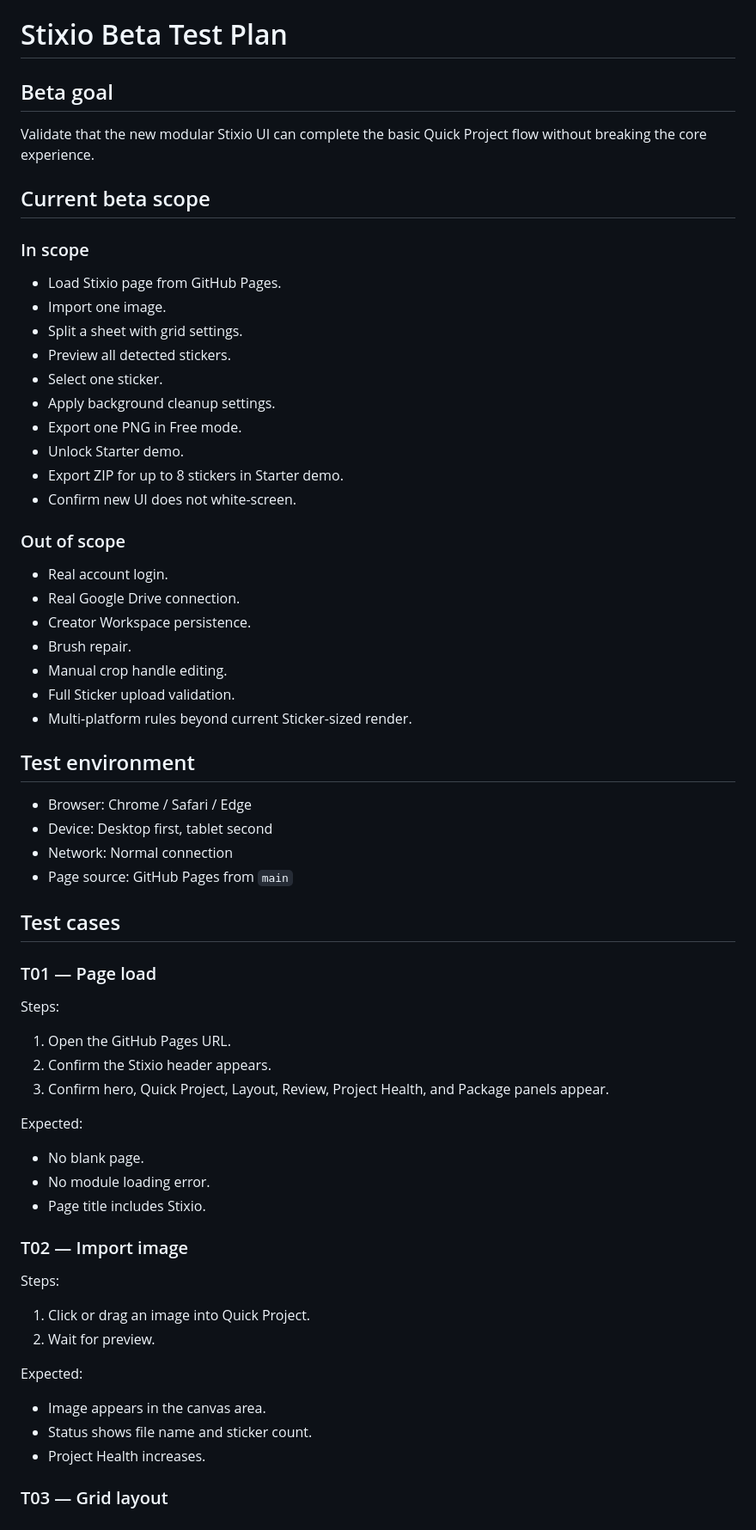
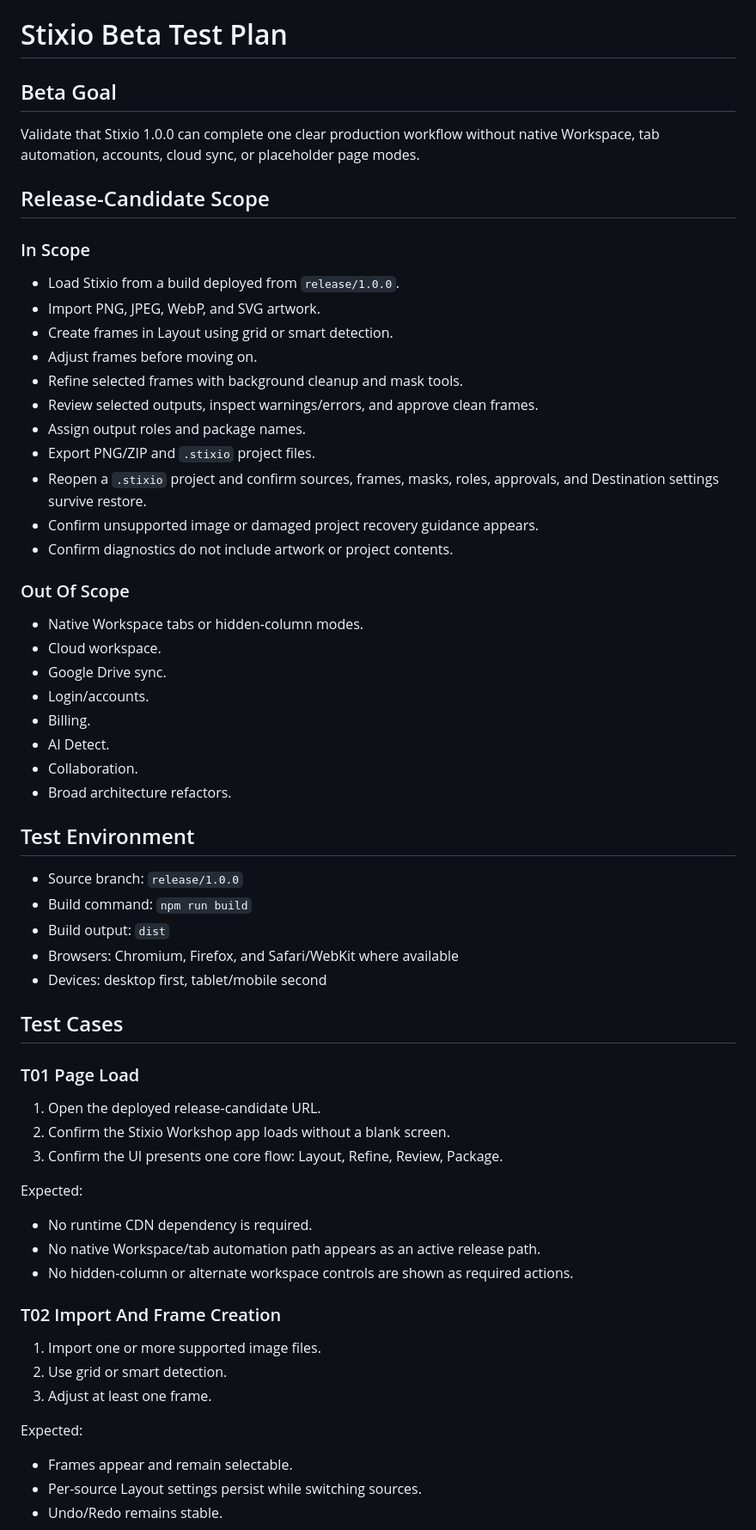
Before and after one commit to tp6jo6yk6-gif/Stixio, a Markdown page: docs/beta/BETA_TEST_PLAN.md, the part around one of its changes. Shown at 86% size. Rendered like a GitHub page.

Commit message:
Align release path to core workflow

```diff
--- a/docs/beta/BETA_TEST_PLAN.md
+++ b/docs/beta/BETA_TEST_PLAN.md
@@ -1,65 +1,67 @@
 # Stixio Beta Test Plan
 
-## Beta goal
+## Beta Goal
 
-Validate that the new modular Stixio UI can complete the basic Quick Project flow without breaking the core experience.
+Validate that Stixio 1.0.0 can complete one clear production workflow without native Workspace, tab automation, accounts, cloud sync, or placeholder page modes.
 
-## Current beta scope
+## Release-Candidate Scope
 
-### In scope
+### In Scope
 
-- Load Stixio page from GitHub Pages.
-- Import one image.
-- Split a sheet with grid settings.
-- Preview all detected stickers.
-- Select one sticker.
-- Apply background cleanup settings.
-- Export one PNG in Free mode.
-- Unlock Starter demo.
-- Export ZIP for up to 8 stickers in Starter demo.
-- Confirm new UI does not white-screen.
+- Load Stixio from a build deployed from `release/1.0.0`.
+- Import PNG, JPEG, WebP, and SVG artwork.
+- Create frames in Layout using grid or smart detection.
+- Adjust frames before moving on.
+- Refine selected frames with background cleanup and mask tools.
+- Review selected outputs, inspect warnings/errors, and approve clean frames.
+- Assign output roles and package names.
+- Export PNG/ZIP and `.stixio` project files.
+- Reopen a `.stixio` project and confirm sources, frames, masks, roles, approvals, and Destination settings survive restore.
+- Confirm unsupported image or damaged project recovery guidance appears.
+- Confirm diagnostics do not include artwork or project contents.
 
-### Out of scope
+### Out Of Scope
 
-- Real account login.
-- Real Google Drive connection.
-- Creator Workspace persistence.
-- Brush repair.
-- Manual crop handle editing.
-- Full Sticker upload validation.
-- Multi-platform rules beyond current Sticker-sized render.
+- Native Workspace tabs or hidden-column modes.
+- Cloud workspace.
+- Google Drive sync.
+- Login/accounts.
+- Billing.
+- AI Detect.
+- Collaboration.
+- Broad architecture refactors.
 
-## Test environment
+## Test Environment
 
-- Browser: Chrome / Safari / Edge
-- Device: Desktop first, tablet second
-- Network: Normal connection
-- Page source: GitHub Pages from `main`
+- Source branch: `release/1.0.0`
+- Build command: `npm run build`
+- Build output: `dist`
+- Browsers: Chromium, Firefox, and Safari/WebKit where available
+- Devices: desktop first, tablet/mobile second
 
-## Test cases
+## Test Cases
 
-### T01 — Page load
+### T01 Page Load
 
-Steps:
-1. Open the GitHub Pages URL.
-2. Confirm the Stixio header appears.
-3. Confirm hero, Quick Project, Layout, Review, Project Health, and Package panels appear.
+1. Open the deployed release-candidate URL.
+2. Confirm the Stixio Workshop app loads without a blank screen.
+3. Confirm the UI presents one core flow: Layout, Refine, Review, Package.
 
 Expected:
-- No blank page.
-- No module loading error.
-- Page title includes Stixio.
 
-### T02 — Import image
+- No runtime CDN dependency is required.
+- No native Workspace/tab automation path appears as an active release path.
+- No hidden-column or alternate workspace controls are shown as required actions.
 
-Steps:
-1. Click or drag an image into Quick Project.
-2. Wait for preview.
+### T02 Import And Frame Creation
+
+1. Import one or more supported image files.
+2. Use grid or smart detection.
+3. Adjust at least one frame.
 
 Expected:
-- Image appears in the canvas area.
-- Status shows file name and sticker count.
-- Project Health increases.
 
-### T03 — Grid layout
+- Frames appear and remain selectable.
+- Per-source Layout settings persist while switching sources.
+- Undo/Redo remains stable.
 
```
Also changed, not shown: other parts of docs/beta/BETA_TEST_PLAN.md (+41 -62 lines).
